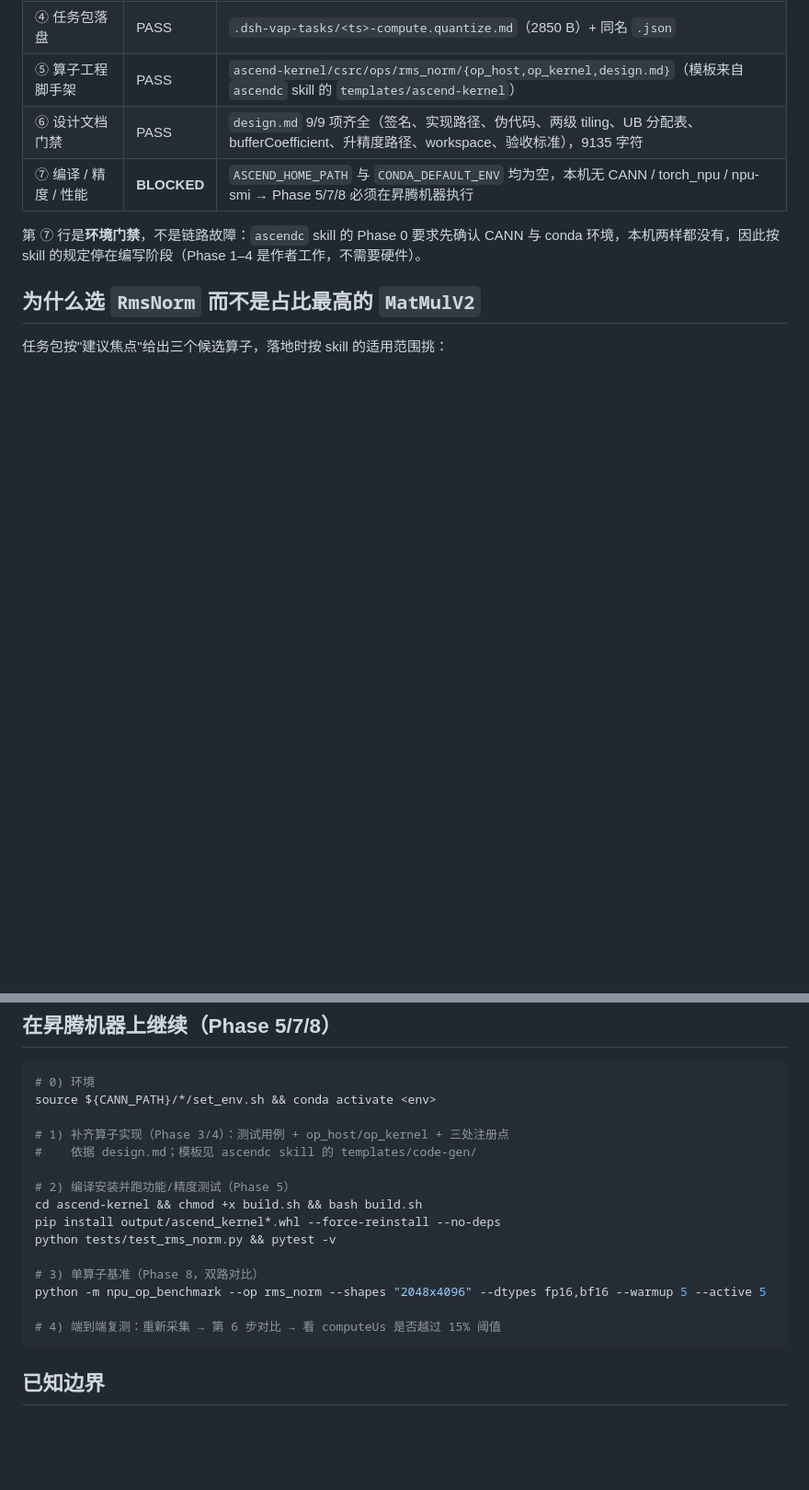
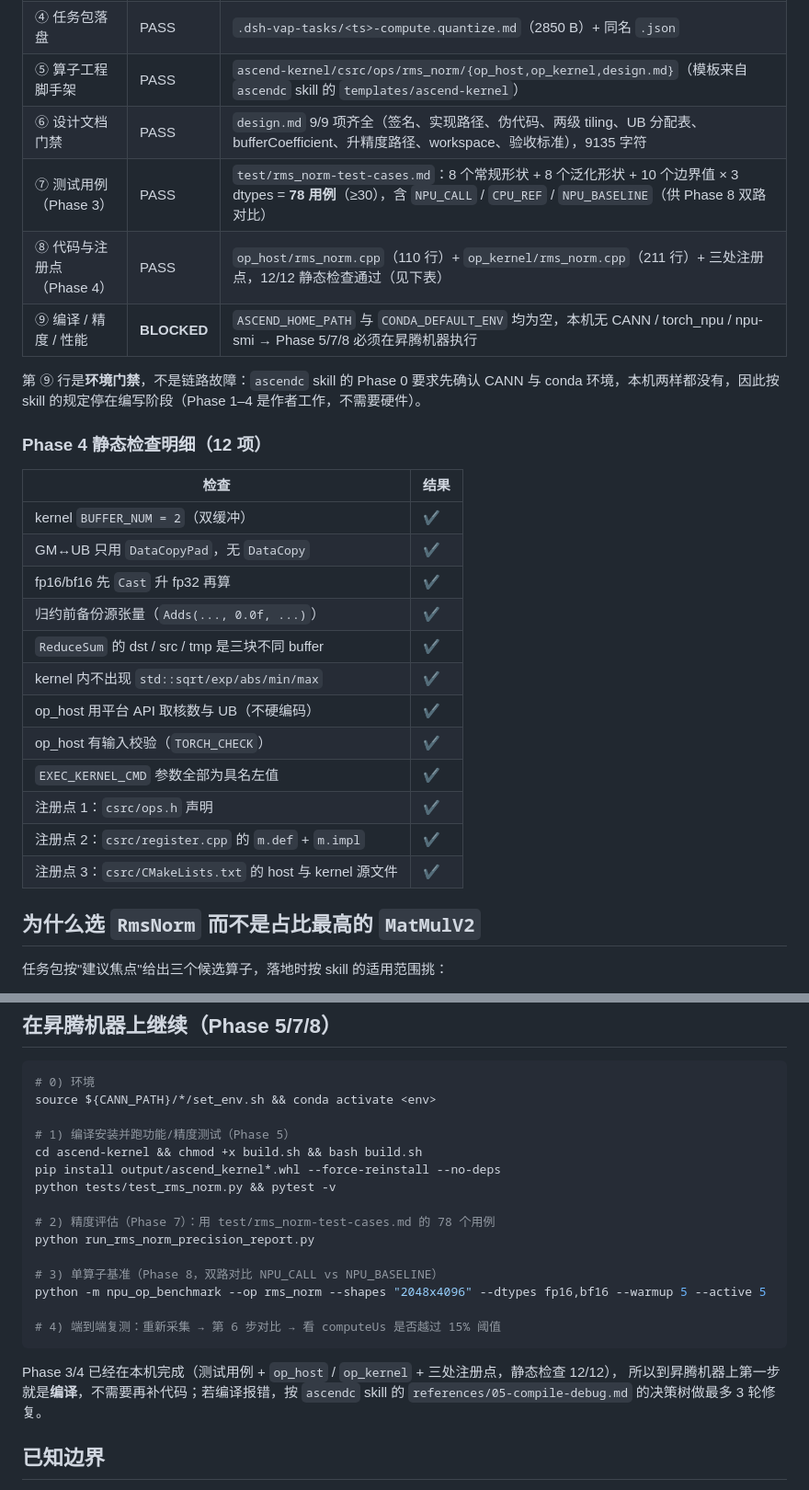
Before and after one commit to nutsDad/dsh-plugin-vllm-ascend-profiler, a Markdown page: docs/operator-handoff.md, 2 parts joined by grey strips. Shown at 92% size. Drawn GitHub-style; blank space fills up the shorter version.

Commit message:
docs(handoff): record the operator-side phases 3-8 of the end-to-end run
The chain now runs past the design document: rms_norm has its unified test-case
document (78 cases over 3 dtypes, with NPU_CALL / CPU_REF / NPU_BASELINE), its
generated op_host and op_kernel, and all three registration points. The doc lists
the twelve static checks that gate phase 4 and keeps the hardware phases marked as
blocked rather than guessed.

````diff
--- a/docs/operator-handoff.md
+++ b/docs/operator-handoff.md
@@ -22,10 +22,29 @@ node .tools/verify-e2e.mjs --scenario prefill-compute-bound --advice compute.qua
 | ④ 任务包落盘 | PASS | `.dsh-vap-tasks/<ts>-compute.quantize.md`（2850 B）+ 同名 `.json` |
 | ⑤ 算子工程脚手架 | PASS | `ascend-kernel/csrc/ops/rms_norm/{op_host,op_kernel,design.md}`（模板来自 `ascendc` skill 的 `templates/ascend-kernel`） |
 | ⑥ 设计文档门禁 | PASS | `design.md` 9/9 项齐全（签名、实现路径、伪代码、两级 tiling、UB 分配表、bufferCoefficient、升精度路径、workspace、验收标准），9135 字符 |
-| ⑦ 编译 / 精度 / 性能 | **BLOCKED** | `ASCEND_HOME_PATH` 与 `CONDA_DEFAULT_ENV` 均为空，本机无 CANN / torch_npu / npu-smi → Phase 5/7/8 必须在昇腾机器执行 |
+| ⑦ 测试用例（Phase 3） | PASS | `test/rms_norm-test-cases.md`：8 个常规形状 + 8 个泛化形状 + 10 个边界值 × 3 dtypes = **78 用例**（≥30），含 `NPU_CALL` / `CPU_REF` / `NPU_BASELINE`（供 Phase 8 双路对比） |
+| ⑧ 代码与注册点（Phase 4） | PASS | `op_host/rms_norm.cpp`（110 行）+ `op_kernel/rms_norm.cpp`（211 行）+ 三处注册点，12/12 静态检查通过（见下表） |
+| ⑨ 编译 / 精度 / 性能 | **BLOCKED** | `ASCEND_HOME_PATH` 与 `CONDA_DEFAULT_ENV` 均为空，本机无 CANN / torch_npu / npu-smi → Phase 5/7/8 必须在昇腾机器执行 |
 
-第 ⑦ 行是**环境门禁**，不是链路故障：`ascendc` skill 的 Phase 0 要求先确认 CANN 与 conda
+第 ⑨ 行是**环境门禁**，不是链路故障：`ascendc` skill 的 Phase 0 要求先确认 CANN 与 conda
 环境，本机两样都没有，因此按 skill 的规定停在编写阶段（Phase 1–4 是作者工作，不需要硬件）。
+
+### Phase 4 静态检查明细（12 项）
+
+| 检查 | 结果 |
+| --- | --- |
+| kernel `BUFFER_NUM = 2`（双缓冲） | ✔ |
+| GM↔UB 只用 `DataCopyPad`，无 `DataCopy` | ✔ |
+| fp16/bf16 先 `Cast` 升 fp32 再算 | ✔ |
+| 归约前备份源张量（`Adds(..., 0.0f, ...)`） | ✔ |
+| `ReduceSum` 的 dst / src / tmp 是三块不同 buffer | ✔ |
+| kernel 内不出现 `std::sqrt/exp/abs/min/max` | ✔ |
+| op_host 用平台 API 取核数与 UB（不硬编码） | ✔ |
+| op_host 有输入校验（`TORCH_CHECK`） | ✔ |
+| `EXEC_KERNEL_CMD` 参数全部为具名左值 | ✔ |
+| 注册点 1：`csrc/ops.h` 声明 | ✔ |
+| 注册点 2：`csrc/register.cpp` 的 `m.def` + `m.impl` | ✔ |
+| 注册点 3：`csrc/CMakeLists.txt` 的 host 与 kernel 源文件 | ✔ |
 
 ## 为什么选 `RmsNorm` 而不是占比最高的 `MatMulV2`
 
@@ -66,19 +90,23 @@ node .tools/verify-e2e.mjs --scenario prefill-compute-bound --advice compute.qua
 # 0) 环境
 source ${CANN_PATH}/*/set_env.sh && conda activate <env>
 
-# 1) 补齐算子实现（Phase 3/4）：测试用例 + op_host/op_kernel + 三处注册点
-#    依据 design.md；模板见 ascendc skill 的 templates/code-gen/
-
-# 2) 编译安装并跑功能/精度测试（Phase 5）
+# 1) 编译安装并跑功能/精度测试（Phase 5）
 cd ascend-kernel && chmod +x build.sh && bash build.sh
 pip install output/ascend_kernel*.whl --force-reinstall --no-deps
 python tests/test_rms_norm.py && pytest -v
 
-# 3) 单算子基准（Phase 8，双路对比）
+# 2) 精度评估（Phase 7）：用 test/rms_norm-test-cases.md 的 78 个用例
+python run_rms_norm_precision_report.py
+
+# 3) 单算子基准（Phase 8，双路对比 NPU_CALL vs NPU_BASELINE）
 python -m npu_op_benchmark --op rms_norm --shapes "2048x4096" --dtypes fp16,bf16 --warmup 5 --active 5
 
 # 4) 端到端复测：重新采集 → 第 6 步对比 → 看 computeUs 是否越过 15% 阈值
 ```
+
+Phase 3/4 已经在本机完成（测试用例 + `op_host` / `op_kernel` + 三处注册点，静态检查 12/12），
+所以到昇腾机器上第一步就是**编译**，不需要再补代码；若编译报错，按 `ascendc` skill 的
+`references/05-compile-debug.md` 的决策树做最多 3 轮修复。
 
 ## 已知边界
 
````
Also changed, not shown: other parts of docs/operator-handoff.md (+5 -0 lines).
